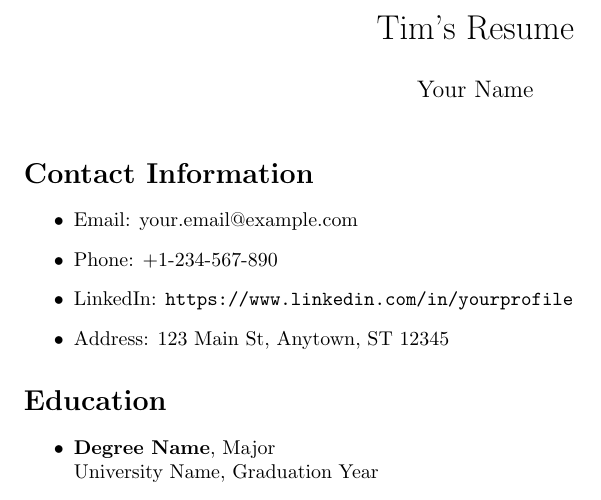
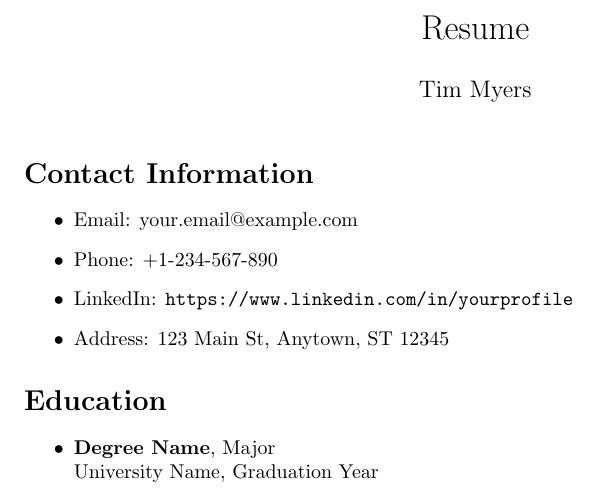
Before and after one commit to timmyers/resume, a LaTeX CV (resume.tex): part of the page, cut so that both start at the same text. Compiled offline with pdfLaTeX.

Commit message:
fix: resume update

```diff
--- a/resume.tex
+++ b/resume.tex
@@ -4,8 +4,8 @@
 \usepackage[top=1in, bottom=1in, left=1in, right=1in]{geometry}
 \usepackage{url}
 
-\title{Tim's Resume}
-\author{Your Name}
+\title{Resume}
+\author{Tim Myers}
 \date{} % leave empty for no date
 
 \begin{document}
```
Also changed, not shown: .github/workflows/build_resume.yml (+2 -2 lines).
